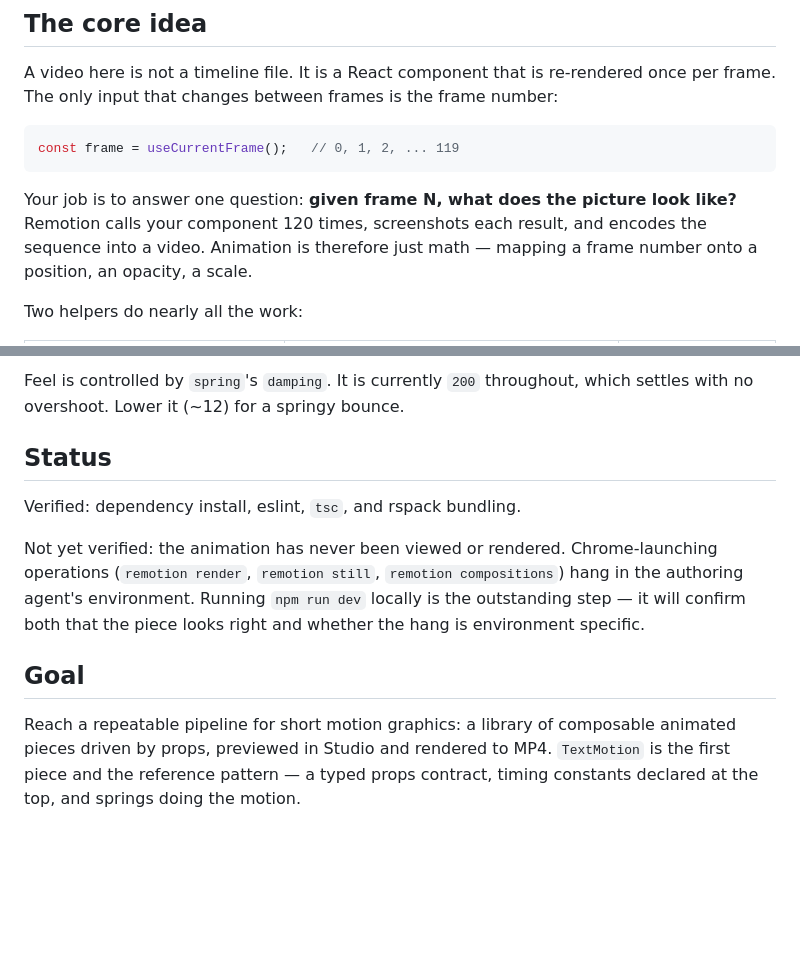
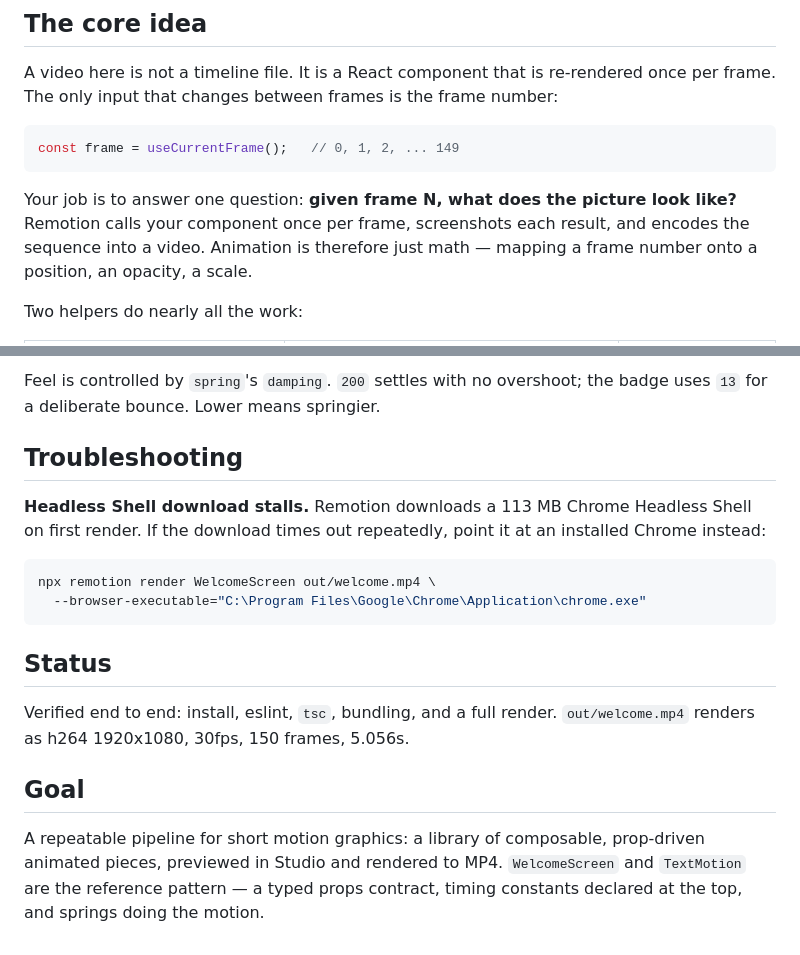
Before and after one commit to Engr-Samson-Beloved/Motion_Project, a Markdown page: README.md, 2 parts joined by grey strips. Rendered like a GitHub page; blank space fills up the shorter version.

````diff
--- a/README.md
+++ b/README.md
@@ -9,11 +9,11 @@ A video here is not a timeline file. It is a React component that is re-rendered
 per frame. The only input that changes between frames is the frame number:
 
 ```tsx
-const frame = useCurrentFrame();   // 0, 1, 2, ... 119
+const frame = useCurrentFrame();   // 0, 1, 2, ... 149
 ```
 
 Your job is to answer one question: **given frame N, what does the picture look like?**
-Remotion calls your component 120 times, screenshots each result, and encodes the
+Remotion calls your component once per frame, screenshots each result, and encodes the
 sequence into a video. Animation is therefore just math — mapping a frame number onto a
 position, an opacity, a scale.
 
@@ -109,21 +111,27 @@ EXIT_LENGTH    frames reserved for the closing fade
 ```
 
-Feel is controlled by `spring`'s `damping`. It is currently `200` throughout, which
-settles with no overshoot. Lower it (~12) for a springy bounce.
+Feel is controlled by `spring`'s `damping`. `200` settles with no overshoot; the badge
+uses `13` for a deliberate bounce. Lower means springier.
+
+## Troubleshooting
+
+**Headless Shell download stalls.** Remotion downloads a 113 MB Chrome Headless Shell on
+first render. If the download times out repeatedly, point it at an installed Chrome
+instead:
+
+```bash
+npx remotion render WelcomeScreen out/welcome.mp4 \
+  --browser-executable="C:\Program Files\Google\Chrome\Application\chrome.exe"
+```
 
 ## Status
 
-Verified: dependency install, eslint, `tsc`, and rspack bundling.
-
-Not yet verified: the animation has never been viewed or rendered. Chrome-launching
-operations (`remotion render`, `remotion still`, `remotion compositions`) hang in the
-authoring agent's environment. Running `npm run dev` locally is the outstanding step —
-it will confirm both that the piece looks right and whether the hang is environment
-specific.
+Verified end to end: install, eslint, `tsc`, bundling, and a full render.
+`out/welcome.mp4` renders as h264 1920x1080, 30fps, 150 frames, 5.056s.
 
 ## Goal
 
-Reach a repeatable pipeline for short motion graphics: a library of composable animated
-pieces driven by props, previewed in Studio and rendered to MP4. `TextMotion` is the
-first piece and the reference pattern — a typed props contract, timing constants
+A repeatable pipeline for short motion graphics: a library of composable, prop-driven
+animated pieces, previewed in Studio and rendered to MP4. `WelcomeScreen` and
+`TextMotion` are the reference pattern — a typed props contract, timing constants
 declared at the top, and springs doing the motion.
````
Also changed, not shown: other parts of README.md (+40 -38 lines).
